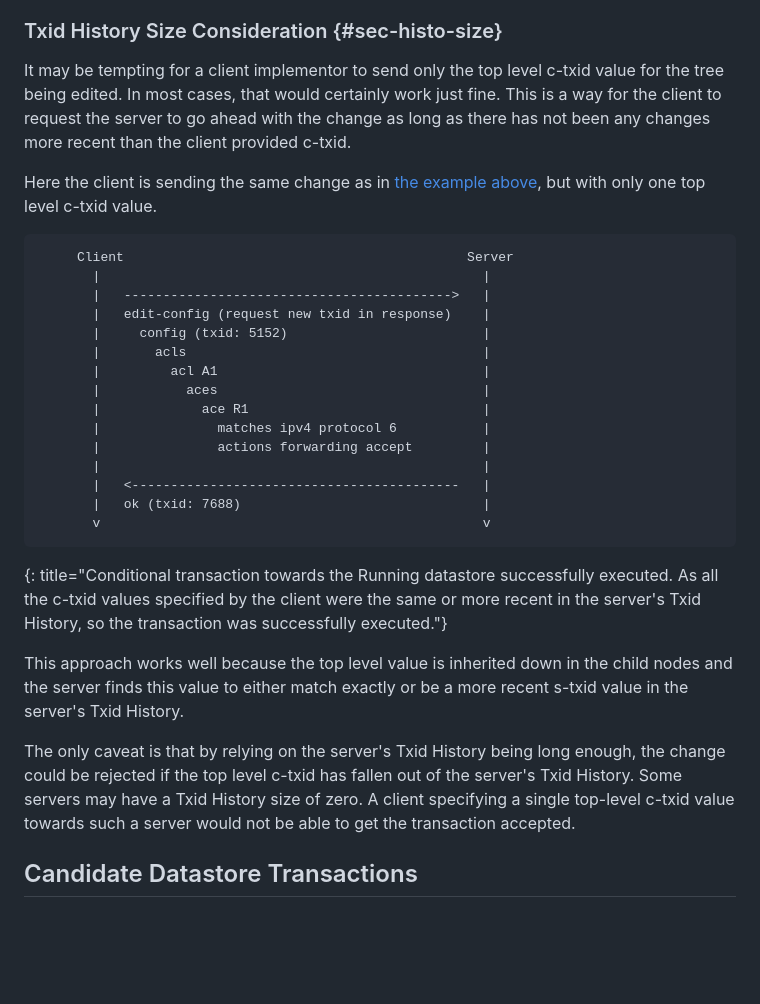
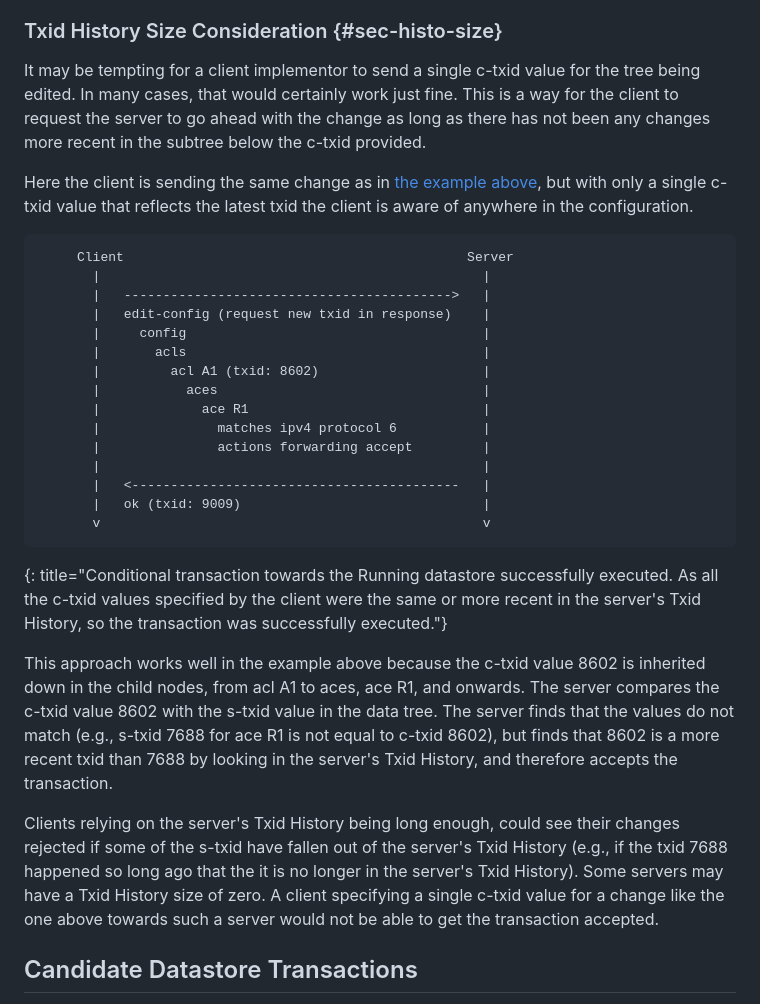
Before and after one commit to netconf-wg/transaction-id, a Markdown page: draft-ietf-netconf-transaction-id.md, the part around the change. Rendered like a GitHub page; blank space fills up the shorter version.

Commit message:
Clarified/rephrased section about Txid History Size Consideration

```diff
--- a/draft-ietf-netconf-transaction-id.md
+++ b/draft-ietf-netconf-transaction-id.md
@@ -663,31 +663,33 @@ detected."}
 
 ### Txid History Size Consideration {#sec-histo-size}
 
-It may be tempting for a client implementor to send only the top
-level c-txid value for the tree being edited.  In most cases, that
+It may be tempting for a client implementor to send a single
+c-txid value for the tree being edited.  In many cases, that
 would certainly work just fine.  This is a way for the client to
 request the server to go ahead with the change as long as there
-has not been any changes more recent than the client provided c-txid.
+has not been any changes more recent in the subtree below the
+c-txid provided.
 
 Here the client is sending the same change as in
-[the example above](#base-edit-config), but with only one top level
-c-txid value.
+[the example above](#base-edit-config), but with only a single
+c-txid value that reflects the latest txid the client is
+aware of anywhere in the configuration.
 
 ~~~ call-flow
      Client                                            Server
        |                                                 |
        |   ------------------------------------------>   |
        |   edit-config (request new txid in response)    |
-       |     config (txid: 5152)                         |
+       |     config                                      |
        |       acls                                      |
-       |         acl A1                                  |
+       |         acl A1 (txid: 8602)                     |
        |           aces                                  |
        |             ace R1                              |
        |               matches ipv4 protocol 6           |
        |               actions forwarding accept         |
        |                                                 |
        |   <------------------------------------------   |
-       |   ok (txid: 7688)                               |
+       |   ok (txid: 9009)                               |
        v                                                 v
 ~~~
 {: title="Conditional transaction towards the Running datastore
@@ -695,17 +697,23 @@ successfully executed.  As all the c-txid values specified by the
 client were the same or more recent in the server's Txid History,
 so the transaction was successfully executed."}
 
-This approach works well because the top level value is inherited
-down in the child nodes and the server finds this value to either
-match exactly or be a more recent s-txid value in the server's Txid
-History.
-
-The only caveat is that by relying on the server's Txid History being
-long enough, the change could be rejected if the top level c-txid has
-fallen out of the server's Txid History.  Some servers may have a
-Txid History size of zero.  A client specifying a single top-level
-c-txid value towards such a server would not be able to get the
-transaction accepted.
+This approach works well in the example above because the c-txid
+value 8602 is inherited down in the child nodes, from acl A1 to aces,
+ace R1, and onwards. The server compares the c-txid value 8602
+with the s-txid value in the data tree.  The server finds that the
+values do not match (e.g., s-txid 7688 for ace R1 is not equal to
+c-txid 8602), but finds that 8602 is a more recent txid than 7688
+by looking in the server's Txid History, and therefore accepts the
+transaction.
+
+Clients relying on the server's Txid History being long enough,
+could see their changes rejected if some of the s-txid have
+fallen out of the server's Txid History (e.g., if the txid 7688
+happened so long ago that the it is no longer in the server's
+Txid History).  Some servers may have a Txid History size of zero.
+A client specifying a single c-txid value for a change like the one
+above towards such a server would not be able to get the transaction
+accepted.
 
 ## Candidate Datastore Transactions
 
```
